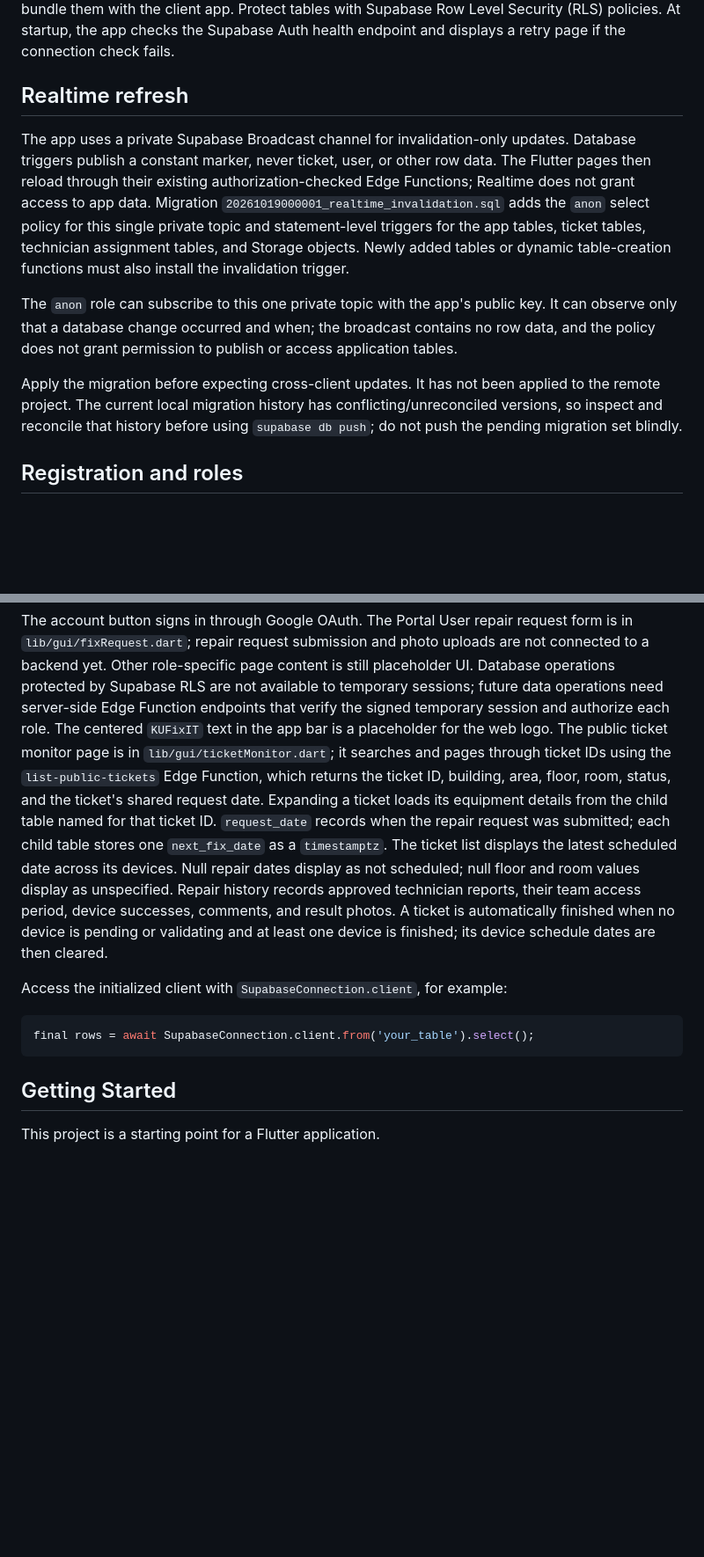
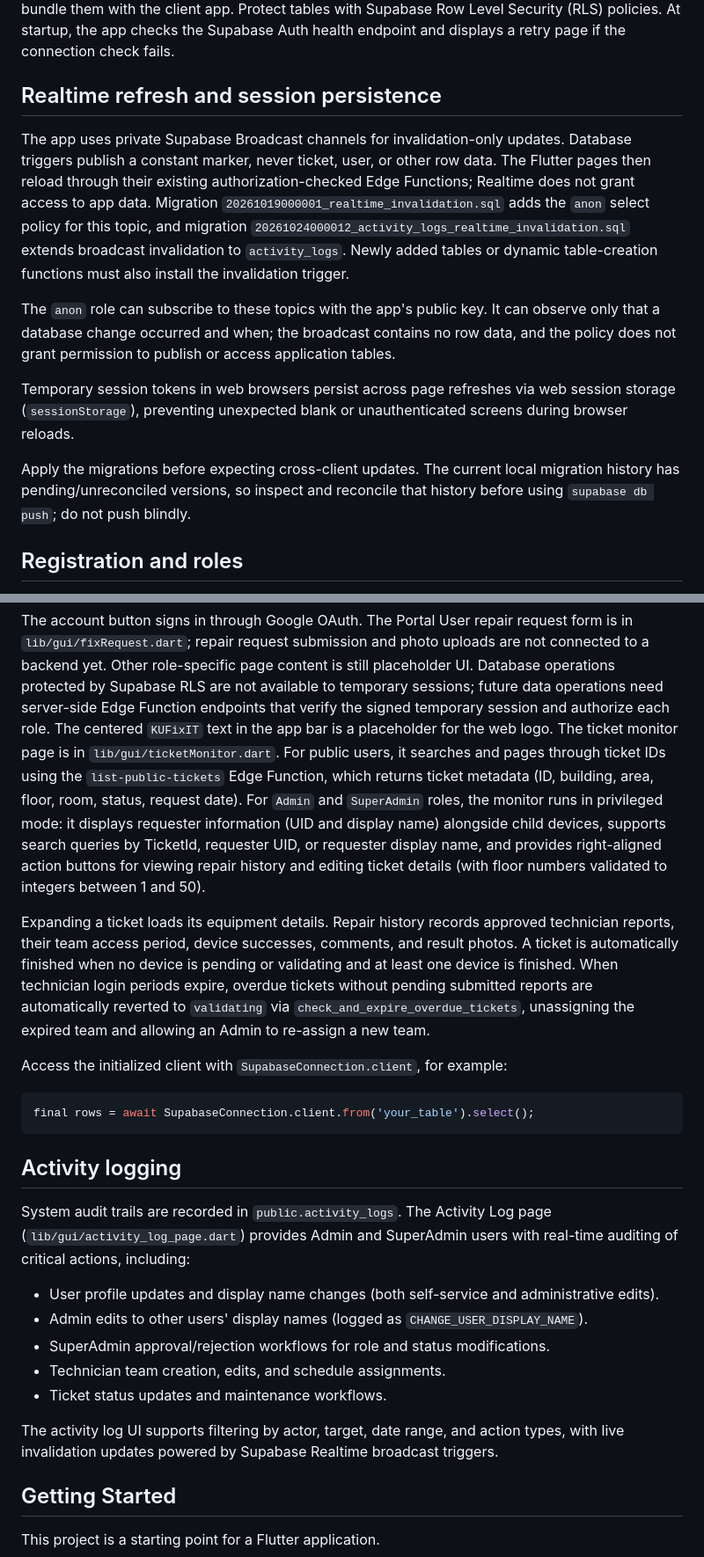
Before and after one commit to fewfast/KUFixIT, a Markdown page: README.md, 2 parts joined by grey strips. Shown at 88% size. GitHub-like rendering; blank space fills up the shorter version.

Commit message:
feat: Update README to enhance clarity on Realtime refresh, session persistence, and activity logging features

````diff
--- a/README.md
+++ b/README.md
@@ -19,27 +19,30 @@ client app. Protect tables with Supabase Row Level Security (RLS) policies.
 At startup, the app checks the Supabase Auth health endpoint and displays a
 retry page if the connection check fails.
 
-## Realtime refresh
+## Realtime refresh and session persistence
 
-The app uses a private Supabase Broadcast channel for invalidation-only
+The app uses private Supabase Broadcast channels for invalidation-only
 updates. Database triggers publish a constant marker, never ticket, user, or
 other row data. The Flutter pages then reload through their existing
 authorization-checked Edge Functions; Realtime does not grant access to app
 data. Migration `20261019000001_realtime_invalidation.sql` adds the `anon`
-select policy for this single private topic and statement-level triggers for
-the app tables, ticket tables, technician assignment tables, and Storage
-objects. Newly added tables or dynamic table-creation functions must also
-install the invalidation trigger.
+select policy for this topic, and migration
+`20261024000012_activity_logs_realtime_invalidation.sql` extends broadcast
+invalidation to `activity_logs`. Newly added tables or dynamic table-creation
+functions must also install the invalidation trigger.
 
-The `anon` role can subscribe to this one private topic with the app's public
-key. It can observe only that a database change occurred and when; the
-broadcast contains no row data, and the policy does not grant permission to
-publish or access application tables.
+The `anon` role can subscribe to these topics with the app's public key. It can
+observe only that a database change occurred and when; the broadcast contains no
+row data, and the policy does not grant permission to publish or access
+application tables.
 
-Apply the migration before expecting cross-client updates. It has not been
-applied to the remote project. The current local migration history has
-conflicting/unreconciled versions, so inspect and reconcile that history before
-using `supabase db push`; do not push the pending migration set blindly.
+Temporary session tokens in web browsers persist across page refreshes via web
+session storage (`sessionStorage`), preventing unexpected blank or
+unauthenticated screens during browser reloads.
+
+Apply the migrations before expecting cross-client updates. The current local
+migration history has pending/unreconciled versions, so inspect and reconcile
+that history before using `supabase db push`; do not push blindly.
 
 ## Registration and roles
 
@@ -262,25 +265,43 @@ protected by Supabase RLS are not available to temporary sessions; future data
 operations need server-side Edge Function endpoints that verify the signed
 temporary session and authorize each role.
 The centered
-`KUFixIT` text in the app bar is a placeholder for the web logo. The public
-ticket monitor page is in `lib/gui/ticketMonitor.dart`; it searches and pages
-through ticket IDs using the `list-public-tickets` Edge Function, which returns
-the ticket ID, building, area, floor, room, status, and the ticket's shared
-request date. Expanding a ticket loads its equipment details from the child
-table named for that ticket ID. `request_date` records when the repair request
-was submitted; each child table stores one `next_fix_date` as a `timestamptz`.
-The ticket list displays the latest scheduled date across its devices. Null
-repair dates display as not scheduled; null floor and room values display as
-unspecified. Repair history records approved technician reports, their team
-access period, device successes, comments, and result photos. A ticket is
-automatically finished when no device is pending or validating and at least one
-device is finished; its device schedule dates are then cleared.
+`KUFixIT` text in the app bar is a placeholder for the web logo. The ticket
+monitor page is in `lib/gui/ticketMonitor.dart`. For public users, it searches
+and pages through ticket IDs using the `list-public-tickets` Edge Function,
+which returns ticket metadata (ID, building, area, floor, room, status, request date).
+For `Admin` and `SuperAdmin` roles, the monitor runs in privileged mode:
+it displays requester information (UID and display name) alongside child devices,
+supports search queries by TicketId, requester UID, or requester display name,
+and provides right-aligned action buttons for viewing repair history and editing ticket
+details (with floor numbers validated to integers between 1 and 50).
+
+Expanding a ticket loads its equipment details. Repair history records approved
+technician reports, their team access period, device successes, comments, and
+result photos. A ticket is automatically finished when no device is pending or
+validating and at least one device is finished. When technician login periods expire,
+overdue tickets without pending submitted reports are automatically reverted to
+`validating` via `check_and_expire_overdue_tickets`, unassigning the expired team
+and allowing an Admin to re-assign a new team.
 
 Access the initialized client with `SupabaseConnection.client`, for example:
 
 ```dart
 final rows = await SupabaseConnection.client.from('your_table').select();
 ```
+
+## Activity logging
+
+System audit trails are recorded in `public.activity_logs`. The Activity Log page
+(`lib/gui/activity_log_page.dart`) provides Admin and SuperAdmin users with real-time
+auditing of critical actions, including:
+- User profile updates and display name changes (both self-service and administrative edits).
+- Admin edits to other users' display names (logged as `CHANGE_USER_DISPLAY_NAME`).
+- SuperAdmin approval/rejection workflows for role and status modifications.
+- Technician team creation, edits, and schedule assignments.
+- Ticket status updates and maintenance workflows.
+
+The activity log UI supports filtering by actor, target, date range, and action types,
+with live invalidation updates powered by Supabase Realtime broadcast triggers.
 
 ## Getting Started
 
````
